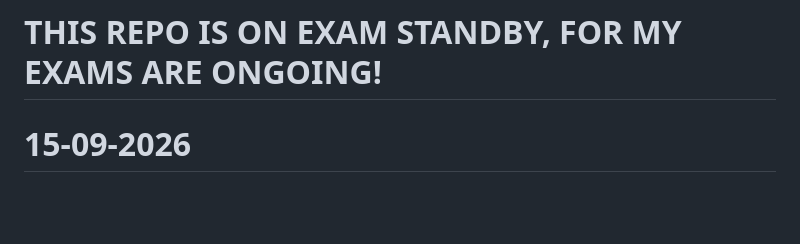
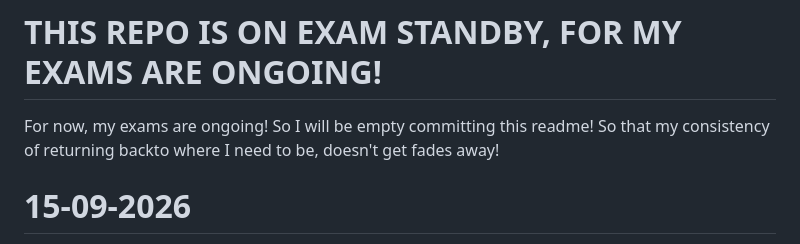
Before and after one commit to rajmachaawal/Learning-MERN, a Markdown page: README.md, the part around the change. GitHub-like rendering; blank space fills up the shorter version.

Commit message:
this is a commit for exam updates!

```diff
--- a/README.md
+++ b/README.md
@@ -10,6 +10,8 @@ DO CHECK OUT AND LEAVE A STAR ⭐ if you appreciate this!
 ---
 
 # THIS REPO IS ON EXAM STANDBY, FOR MY EXAMS ARE ONGOING!
+
+For now, my exams are ongoing! So I will be empty committing this readme! So that my consistency of returning backto  where I need to be, doesn't get fades away!
 
 # 15-09-2026
 
```
